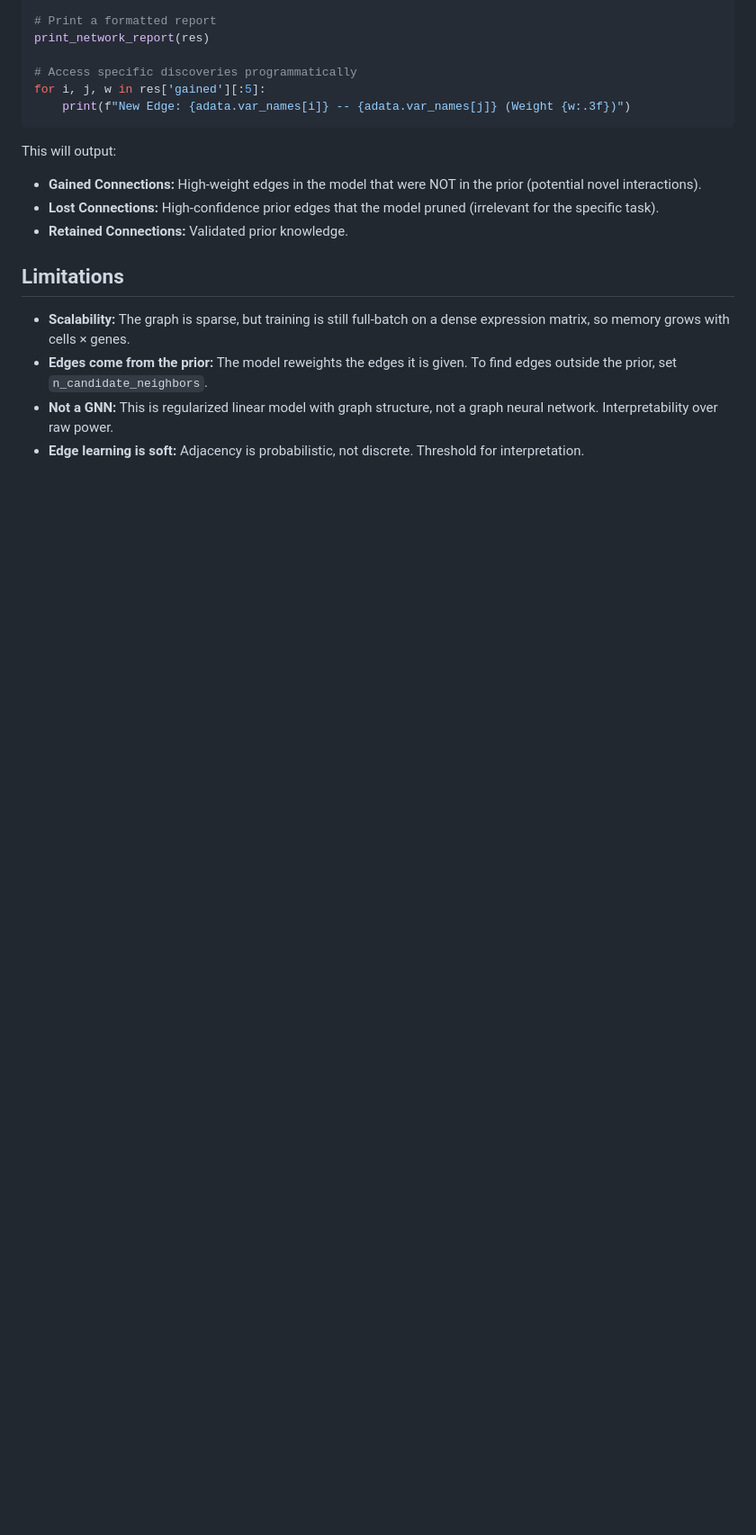
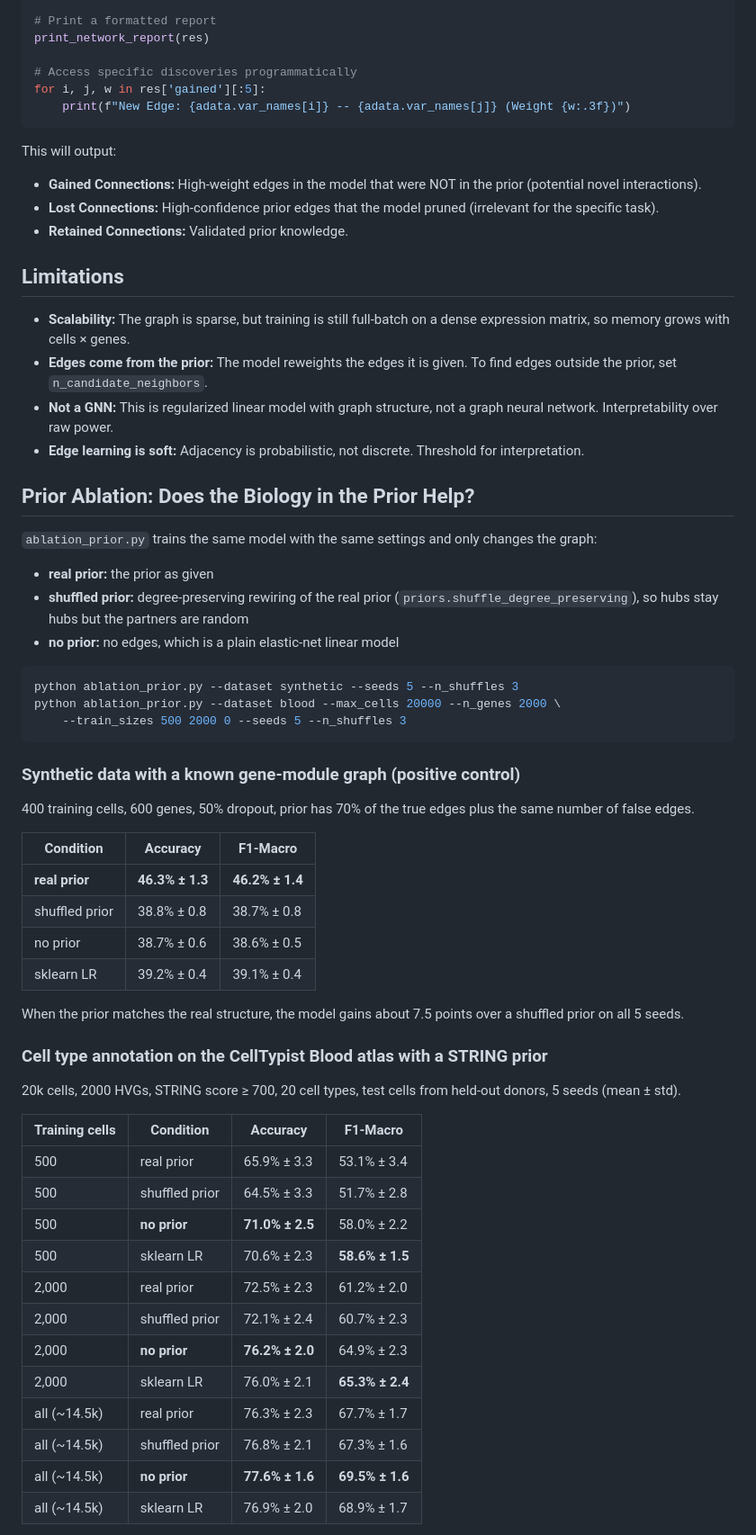
Before and after one commit to yashraj59/LogStruct, a Markdown page: README.md, the part around one of its changes. Shown at 90% size. GitHub-like rendering; blank space fills up the shorter version.

````diff
--- a/README.md
+++ b/README.md
@@ -249,3 +249,49 @@ This will output:
 - **Not a GNN:** This is regularized linear model with graph structure, not a graph neural network. Interpretability over raw power.
 - **Edge learning is soft:** Adjacency is probabilistic, not discrete. Threshold for interpretation.
 
+## Prior Ablation: Does the Biology in the Prior Help?
+
+`ablation_prior.py` trains the same model with the same settings and only changes the graph:
+
+- **real prior:** the prior as given
+- **shuffled prior:** degree-preserving rewiring of the real prior (`priors.shuffle_degree_preserving`), so hubs stay hubs but the partners are random
+- **no prior:** no edges, which is a plain elastic-net linear model
+
+```bash
+python ablation_prior.py --dataset synthetic --seeds 5 --n_shuffles 3
+python ablation_prior.py --dataset blood --max_cells 20000 --n_genes 2000 \
+    --train_sizes 500 2000 0 --seeds 5 --n_shuffles 3
+```
+
+### Synthetic data with a known gene-module graph (positive control)
+
+400 training cells, 600 genes, 50% dropout, prior has 70% of the true edges plus the same number of false edges.
+
+| Condition | Accuracy | F1-Macro |
+|-----------|----------|----------|
+| **real prior** | **46.3% ± 1.3** | **46.2% ± 1.4** |
+| shuffled prior | 38.8% ± 0.8 | 38.7% ± 0.8 |
+| no prior | 38.7% ± 0.6 | 38.6% ± 0.5 |
+| sklearn LR | 39.2% ± 0.4 | 39.1% ± 0.4 |
+
+When the prior matches the real structure, the model gains about 7.5 points over a shuffled prior on all 5 seeds.
+
+### Cell type annotation on the CellTypist Blood atlas with a STRING prior
+
+20k cells, 2000 HVGs, STRING score ≥ 700, 20 cell types, test cells from held-out donors, 5 seeds (mean ± std).
+
+| Training cells | Condition | Accuracy | F1-Macro |
+|----------------|-----------|----------|----------|
+| 500 | real prior | 65.9% ± 3.3 | 53.1% ± 3.4 |
+| 500 | shuffled prior | 64.5% ± 3.3 | 51.7% ± 2.8 |
+| 500 | **no prior** | **71.0% ± 2.5** | 58.0% ± 2.2 |
+| 500 | sklearn LR | 70.6% ± 2.3 | **58.6% ± 1.5** |
+| 2,000 | real prior | 72.5% ± 2.3 | 61.2% ± 2.0 |
+| 2,000 | shuffled prior | 72.1% ± 2.4 | 60.7% ± 2.3 |
+| 2,000 | **no prior** | **76.2% ± 2.0** | 64.9% ± 2.3 |
+| 2,000 | sklearn LR | 76.0% ± 2.1 | **65.3% ± 2.4** |
+| all (~14.5k) | real prior | 76.3% ± 2.3 | 67.7% ± 1.7 |
+| all (~14.5k) | shuffled prior | 76.8% ± 2.1 | 67.3% ± 1.6 |
+| all (~14.5k) | **no prior** | **77.6% ± 1.6** | **69.5% ± 1.6** |
+| all (~14.5k) | sklearn LR | 76.9% ± 2.0 | 68.9% ± 1.7 |
+
````
Also changed, not shown: other parts of README.md (+12 -0 lines), ablation_output/blood_ablation.png (added), ablation_output/synthetic_ablation.png (added), 7 other files.
